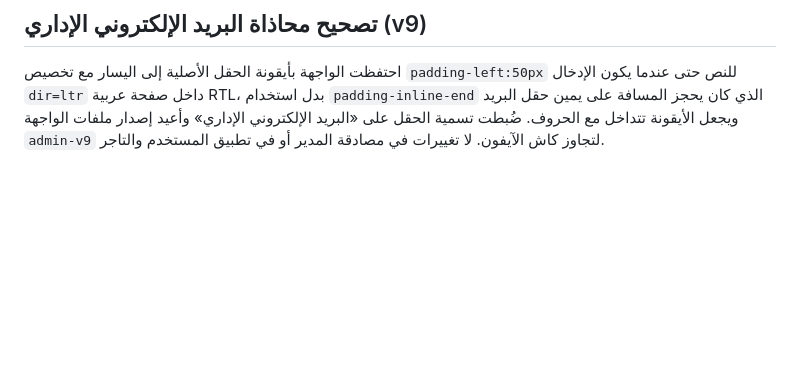
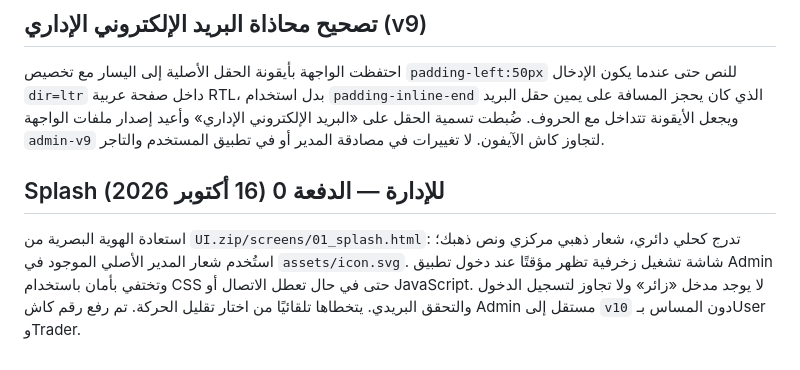
Before and after one commit to ibr7h/gold-app-pwa, a Markdown page: apps/admin/README.md, the part around the change. Drawn GitHub-style; blank space fills up the shorter version.

Commit message:
feat(admin): restore original UI splash with secure auto-dismiss

```diff
--- a/apps/admin/README.md
+++ b/apps/admin/README.md
@@ -58,3 +58,8 @@
 ## تصحيح محاذاة البريد الإلكتروني الإداري (v9)
 
 احتفظت الواجهة بأيقونة الحقل الأصلية إلى اليسار مع تخصيص `padding-left:50px` للنص حتى عندما يكون الإدخال `dir=ltr` داخل صفحة عربية RTL، بدل استخدام `padding-inline-end` الذي كان يحجز المسافة على يمين حقل البريد ويجعل الأيقونة تتداخل مع الحروف. ضُبطت تسمية الحقل على «البريد الإلكتروني الإداري» وأعيد إصدار ملفات الواجهة `admin-v9` لتجاوز كاش الآيفون. لا تغييرات في مصادقة المدير أو في تطبيق المستخدم والتاجر.
+
+
+## Splash للإدارة — الدفعة 0 (16 أكتوبر 2026)
+
+استعادة الهوية البصرية من `UI.zip/screens/01_splash.html`: تدرج كحلي دائري، شعار ذهبي مركزي ونص ذهبك؛ استُخدم شعار المدير الأصلي الموجود في `assets/icon.svg`. شاشة تشغيل زخرفية تظهر مؤقتًا عند دخول تطبيق Admin وتختفي بأمان باستخدام CSS حتى في حال تعطل الاتصال أو JavaScript. لا يوجد مدخل «زائر» ولا تجاوز لتسجيل الدخول والتحقق البريدي. يتخطاها تلقائيًا من اختار تقليل الحركة. تم رفع رقم كاش Admin مستقل إلى `v10` دون المساس بـUser وTrader.
```
